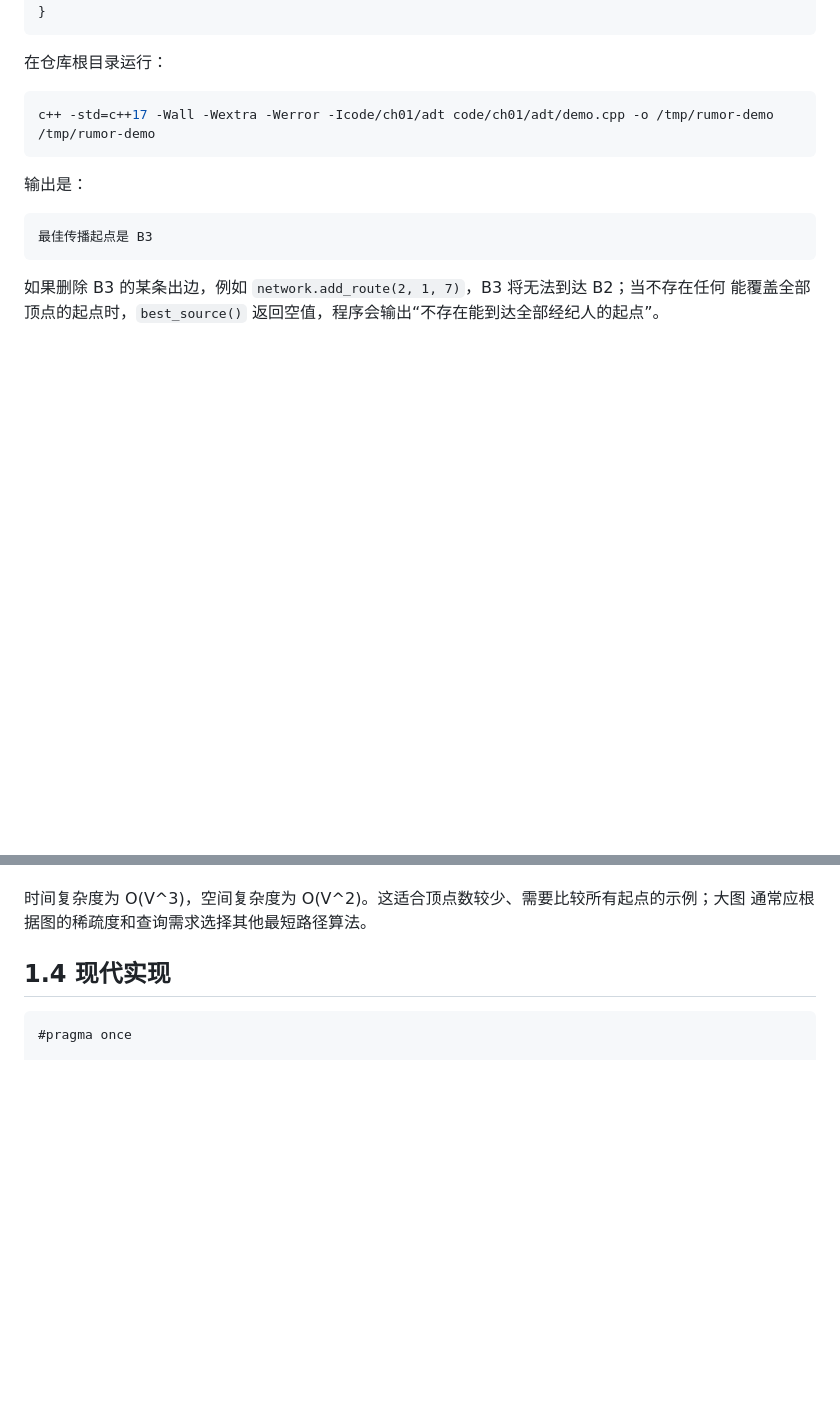
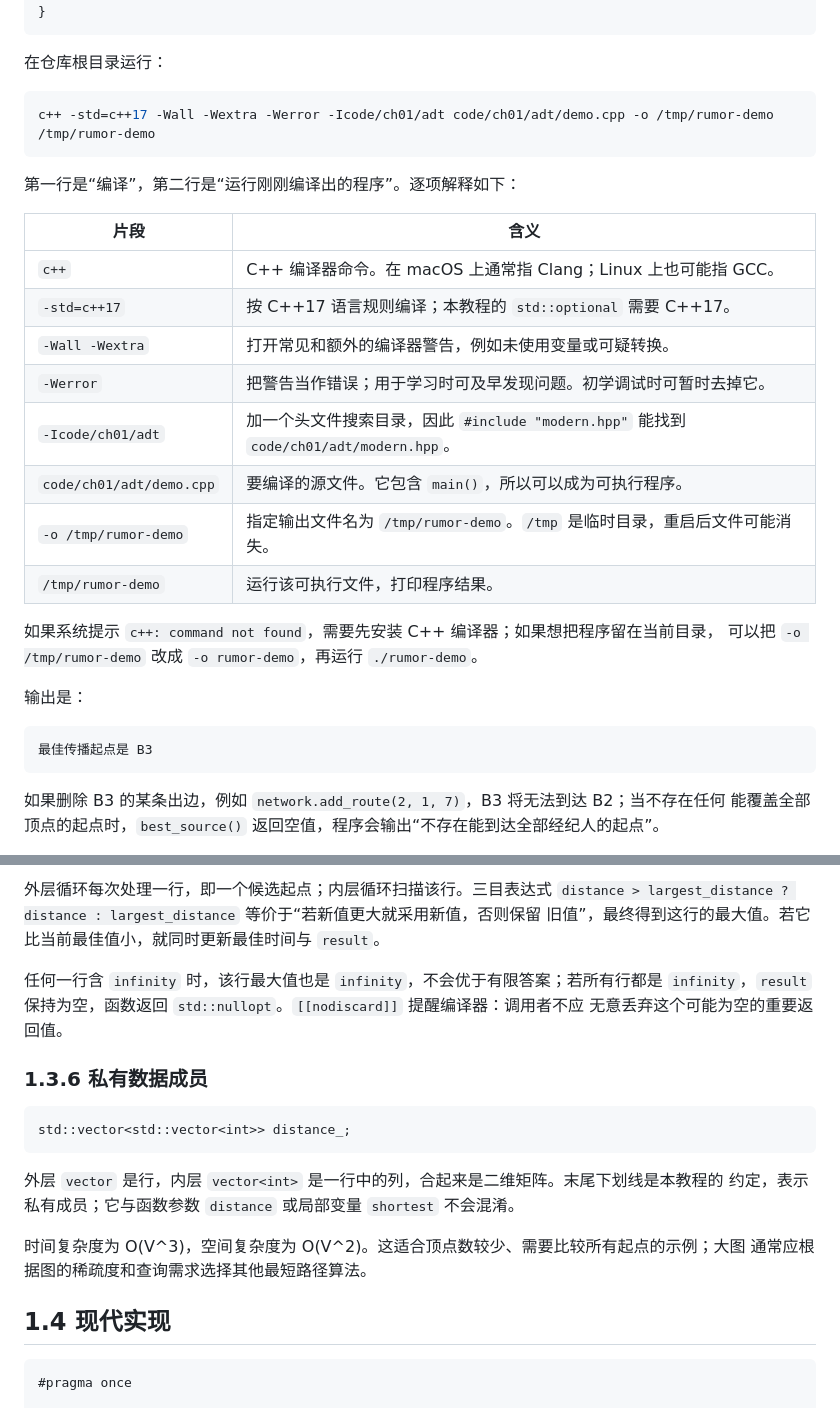
Before and after one commit to GMyhf/dsa-modernization, a Markdown page: book/ch01-adt.md, 2 parts joined by grey strips. Drawn GitHub-style; blank space fills up the shorter version.

Commit message:
docs(ch01): explain build command and implementation

````diff
--- a/book/ch01-adt.md
+++ b/book/ch01-adt.md
@@ -81,6 +81,22 @@ c++ -std=c++17 -Wall -Wextra -Werror -Icode/ch01/adt code/ch01/adt/demo.cpp -o /
 /tmp/rumor-demo
 ```
 
+第一行是“编译”，第二行是“运行刚刚编译出的程序”。逐项解释如下：
+
+| 片段 | 含义 |
+| --- | --- |
+| `c++` | C++ 编译器命令。在 macOS 上通常指 Clang；Linux 上也可能指 GCC。 |
+| `-std=c++17` | 按 C++17 语言规则编译；本教程的 `std::optional` 需要 C++17。 |
+| `-Wall -Wextra` | 打开常见和额外的编译器警告，例如未使用变量或可疑转换。 |
+| `-Werror` | 把警告当作错误；用于学习时可及早发现问题。初学调试时可暂时去掉它。 |
+| `-Icode/ch01/adt` | 加一个头文件搜索目录，因此 `#include "modern.hpp"` 能找到 `code/ch01/adt/modern.hpp`。 |
+| `code/ch01/adt/demo.cpp` | 要编译的源文件。它包含 `main()`，所以可以成为可执行程序。 |
+| `-o /tmp/rumor-demo` | 指定输出文件名为 `/tmp/rumor-demo`。`/tmp` 是临时目录，重启后文件可能消失。 |
+| `/tmp/rumor-demo` | 运行该可执行文件，打印程序结果。 |
+
+如果系统提示 `c++: command not found`，需要先安装 C++ 编译器；如果想把程序留在当前目录，
+可以把 `-o /tmp/rumor-demo` 改成 `-o rumor-demo`，再运行 `./rumor-demo`。
+
 输出是：
 
 ```console
@@ -102,3 +193,19 @@ c++ -std=c++17 -Wall -Wextra -Werror -Icode/ch01/adt code/ch01/adt/demo.cpp -o /
+外层循环每次处理一行，即一个候选起点；内层循环扫描该行。三目表达式
+`distance > largest_distance ? distance : largest_distance` 等价于“若新值更大就采用新值，否则保留
+旧值”，最终得到这行的最大值。若它比当前最佳值小，就同时更新最佳时间与 `result`。
+
+任何一行含 `infinity` 时，该行最大值也是 `infinity`，不会优于有限答案；若所有行都是
+`infinity`，`result` 保持为空，函数返回 `std::nullopt`。`[[nodiscard]]` 提醒编译器：调用者不应
+无意丢弃这个可能为空的重要返回值。
+
+### 1.3.6 私有数据成员
+
+```text
+std::vector<std::vector<int>> distance_;
+```
+
+外层 `vector` 是行，内层 `vector<int>` 是一行中的列，合起来是二维矩阵。末尾下划线是本教程的
+约定，表示私有成员；它与函数参数 `distance` 或局部变量 `shortest` 不会混淆。
 
 时间复杂度为 O(V^3)，空间复杂度为 O(V^2)。这适合顶点数较少、需要比较所有起点的示例；大图
 通常应根据图的稀疏度和查询需求选择其他最短路径算法。
````
Also changed, not shown: other parts of book/ch01-adt.md (+78 -3 lines).
